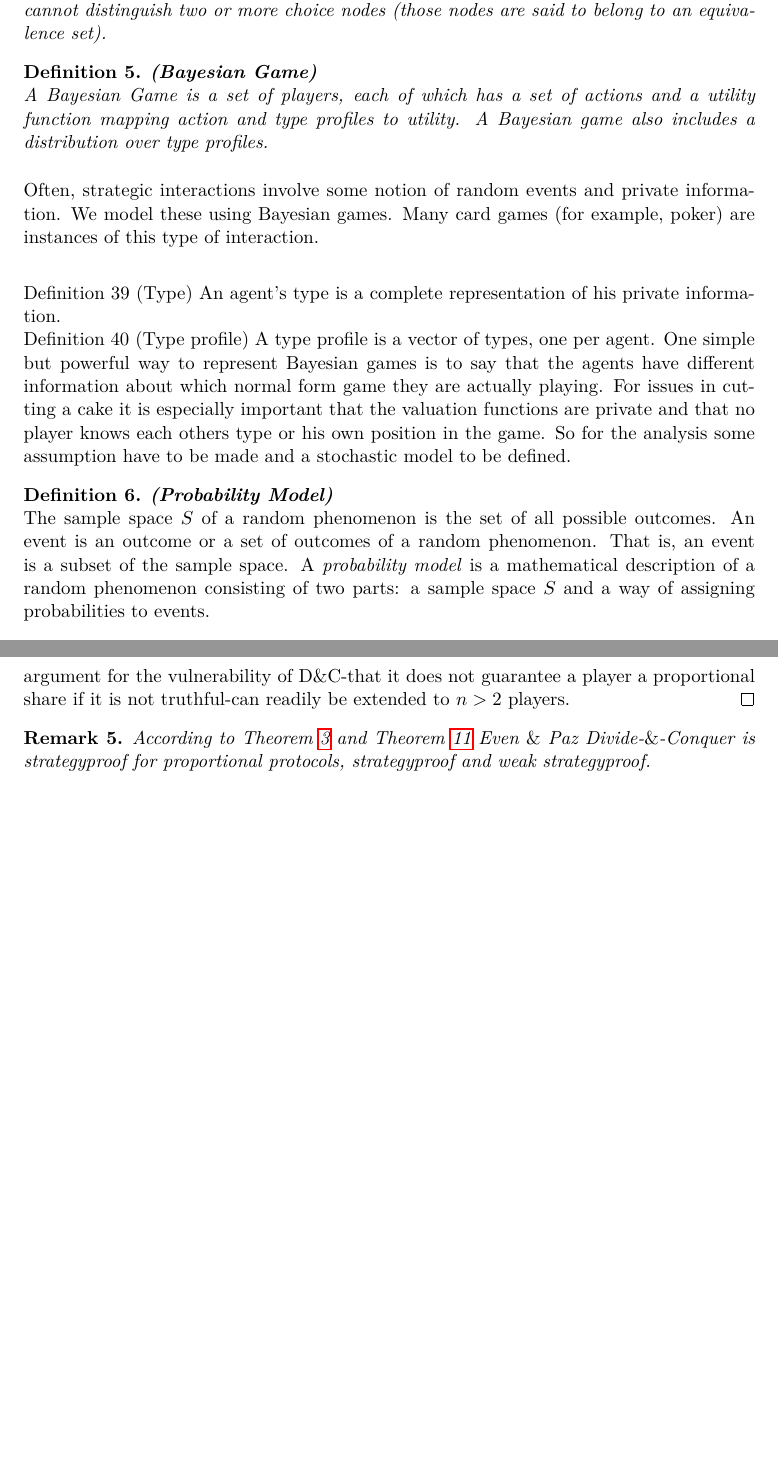
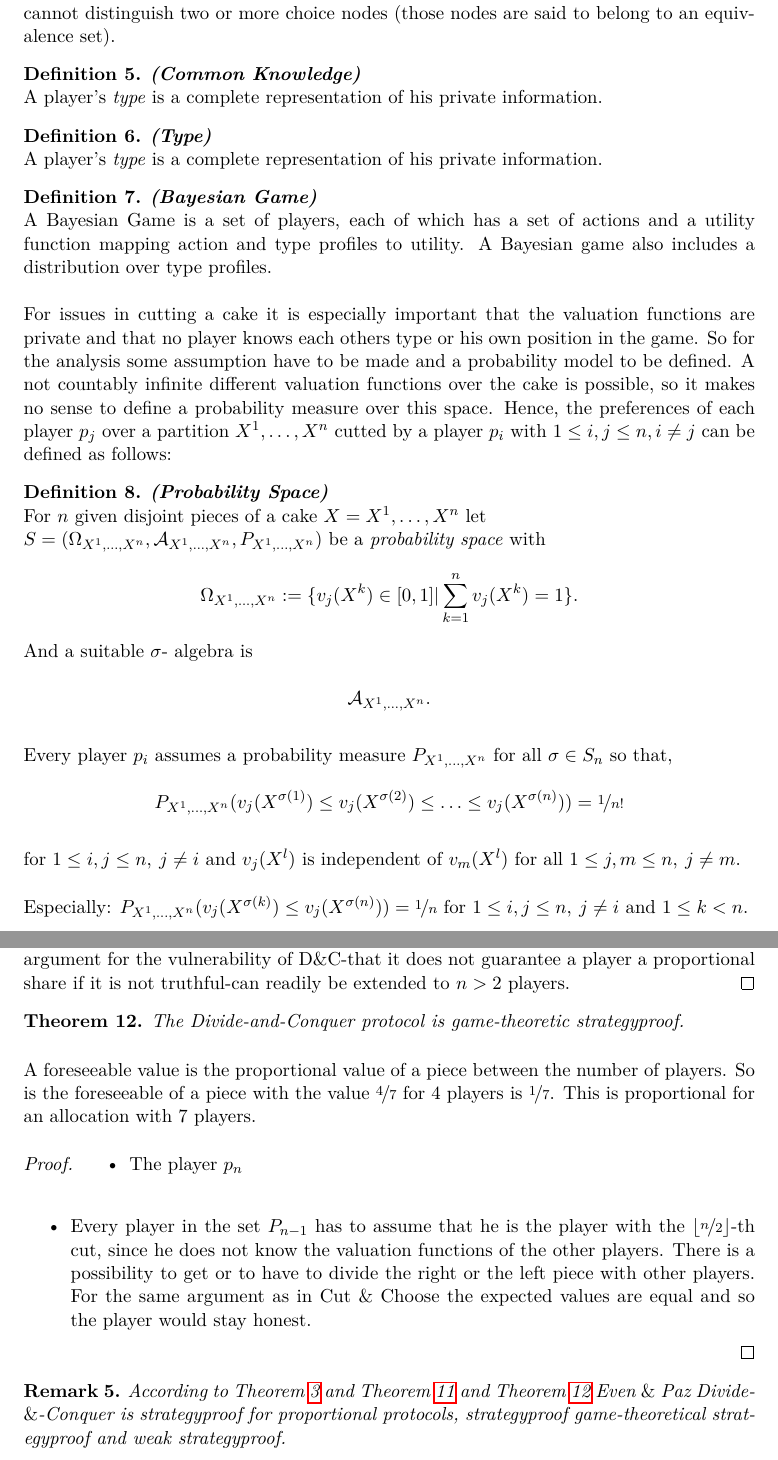
Before and after one commit to Alinkaelt/cake, a LaTeX document (vorlageBA/ba.tex): two parts of pages 10 and 30 of 33, joined at a grey line, cut so that both start at the same text, the shorter picture padded with empty space. Compiled offline with pdfLaTeX; a LaTeX package or settings file that is missing is left out.

Commit message:
probability model

```diff
--- a/vorlageBA/ba.tex
+++ b/vorlageBA/ba.tex
@@ -163,7 +161,10 @@ Each leaf node is an outcome labeled by a vector of utilities (one per agent).
 \end{defi}
 \begin{defi}{\textbf{(Complete / Incomplete Information)}}\\
-An imperfect information extensive form games are extensive form games where the agent cannot distinguish
-two or more choice nodes (those nodes are said to belong to an equivalence set).
+\emph{An imperfect information extensive form games are extensive form games where the agent cannot distinguish
+two or more choice nodes (those nodes are said to belong to an equivalence set).}
+\end{defi}
+\begin{defi}{\textbf{(Common Knowledge)}}\\
+\emph{A player's \emph{type} is a complete representation of his private information.}
 \end{defi}
 \begin{comment}
 (Pure strategy (extensive form game)) pure strategy for an extensive form game is a mapping from nodes or equivalence sets to actions {analogous
@@ -174,14 +175,13 @@ the normal form game's actions are pure strategies in the extensive form game. T
 those strategies. Because every extensive form game has a corresponding induced normal form
 game, it must have a Nash equilibrium (by Theorem 27).
 \end{comment}
+\begin{defi}{\textbf{(Type)}}\\
+\emph{A player's \emph{type} is a complete representation of his private information.}
+\end{defi}
 \begin{defi}{\textbf{(Bayesian Game)}}\\
-A Bayesian Game is a set of players, each of which has a set of actions and a utility function mapping action and type profiles to utility. A Bayesian game also includes a distribution over type profiles.
+\emph{A Bayesian Game is a set of players, each of which has a set of actions and a utility function mapping action and type profiles to utility. A Bayesian game also includes a distribution over type profiles.}
 \end{defi}
-
-Often, strategic interactions involve some notion of random events and private information. We model these using Bayesian games. Many card games (for example, poker) are instances of this type of interaction.\\
-
-Definition 39 (Type) An agent's type is a complete representation of his private information.\\
-Definition 40 (Type profile) A type profile is a vector of types, one per agent. One simple but powerful way to represent Bayesian games is to say that the agents have different information about which normal form game they are actually playing.
+%Definition 40 (Type profile) A type profile is a vector of types, one per agent. One simple but powerful way to represent Bayesian games is to say that the agents have different information about which normal form game they are actually playing.
 \begin{comment}
 Definition 43 (Pure strategy (Bayesian game)) A pure strategy in a Bayesian game
 is a function mapping from type to action.
@@ -208,8 +208,10 @@ type is known.
 Definition 49 (Expost) Ex ante refers to situations where all agent's types are known.\\
 \newline
 \end{comment}
-For issues in cutting a cake it is especially important that the valuation functions are private and that no player knows each others type or his own position in the game. So for the analysis some assumption have to be made and a stochastic model to be defined.
-\begin{defi}{\textbf{(Probability Model)}}\\
-\emph{The sample space $S$ of a random phenomenon is the set of all possible outcomes. An event is an outcome or a set of outcomes of a random phenomenon. That is, an event is a subset of the sample space. A \emph{probability model} is a mathematical description of a random phenomenon consisting of two parts: a sample space $S$ and a way of assigning probabilities to events.}
+For issues in cutting a cake it is especially important that the valuation functions are private and that no player knows each others type or his own position in the game. So for the analysis some assumption have to be made and a probability model to be defined. A not countably infinite different valuation functions over the cake is possible, so it makes no sense to define a probability measure over this space. Hence, the preferences of each player $p_j$ over a partition $X^1, \ldots, X^n$ cutted by a player $p_i$ with $1 \leq i,j \leq n, i \neq j$ can be defined as follows:
+\begin{defi}{\textbf{(Probability Space)}}\\
+\emph{For $n$ given disjoint pieces of a cake $X=X^1, \ldots, X^n$ let\\$S=(\Omega_{X^1, \ldots, X^n}, \mathcal{A}_{X^1, \ldots, X^n},{P}_{X^1, \ldots, X^n})$ be a \emph{probability space} with $$\Omega_{X^1, \ldots, X^n}:=\{v_j(X^k)\in [0,1]| \sum\limits_{k=1}^n v_j(X^k)=1\}.$$ And a suitable $\sigma$- algebra is\\ $$\mathcal{A}_{X^1, \ldots, X^n}.$$\\ Every player $p_i$ assumes a probability measure ${P}_{X^1, \ldots, X^n}$ for all $\sigma \in S_n$ so that,\\
+$${P}_{X^1, \ldots, X^n}(v_j(X^{\sigma(1)})\leq v_j(X^{\sigma(2)})\leq \ldots \leq v_j(X^{\sigma(n)}))=\nicefrac{1}{n!}$$\\for $1 \leq i,j \leq n,\: j\neq i$ and $v_j(X^l)$ is independent of $v_m(X^l)$ for all $1 \leq j,m \leq n,\: j \neq m$.}
 \end{defi}
+Especially: ${P}_{X^1, \ldots, X^n}(v_j(X^{\sigma(k)})\leq v_j(X^{\sigma(n)}))=\nicefrac{1}{n}$ for $1 \leq i,j \leq n,\: j\neq i$ and $1 \leq k < n.$
 \begin{defi}{\textbf{(Expected Value)}}\\
@@ -1259,17 +1261,21 @@ But if player $A$ should report that its $\nicefrac{1}{2}$ point is either to th
 getting less than $\nicefrac{1}{2}$ the cake if $(i) |$ is to the left of a or $(ii) |$ is to the right of $b$.  This argument for the vulnerability of D$\&$C-that it does not guarantee a player a proportional
 share if it is not truthful-can readily be extended to $n > 2$ players.
 \end{proof}
-%\begin{lem}
-%\label{dc2}
-%The Divide-and-Conquer protocol is game-theoretic strategyproof.
-%\end{lem}
-%\begin{proof}
-%\textcolor{white}{x}\\\\
-%\end{proof}
+\begin{lem}
+\label{dc2}
+The Divide-and-Conquer protocol is game-theoretic strategyproof.
+\end{lem}
+A foreseeable value is the proportional value of a piece between the number of players. So is the foreseeable of a piece with the value $\nicefrac{4}{7}$ for $4$ players is $\nicefrac{1}{7}$. This is proportional for an allocation with $7$ players.
+\begin{proof}
+\begin{itemize}
+\item The player $p_n$\\
+\item Every player in the set $P_{n-1}$ has to assume that he is the player with the $\lfloor\nicefrac{n}{2}\rfloor$-th cut, since he does not know the valuation functions of the other players. There is a possibility to get or to have to divide the right or the left piece with other players. For the same argument as in Cut $\&$ Choose the expected values are equal and so the player would stay honest.
+\end{itemize}
+\end{proof}
+
 \begin{bezeichnungen}
-According to Theorem \ref{thm5} and Theorem \ref{dc1} %and Theorem \ref{dc2}
-Even $\&$ Paz Divide-$\&$-Conquer is strategyproof for proportional protocols, strategyproof %game-theoretical strategyproof,
- and weak strategyproof.
+According to Theorem \ref{thm5} and Theorem \ref{dc1} and Theorem \ref{dc2}
+Even $\&$ Paz Divide-$\&$-Conquer is strategyproof for proportional protocols, strategyproof game-theoretical strategyproof and weak strategyproof.
 \end{bezeichnungen}
 \newpage
 %%%%%%%%%%%%%%%%%%%%%%%%%%%%%%%%%%%%%%%%%%%%%%%%%%%%%%%%%%%%%%%%%%%%%%%%%%%%%%%%%%%%%%%%%%%%%%%%%%%%%%%%%%%%%%%%
```
Also changed, not shown: vorlageBA/titelmakros1.tex (+1 -0 lines), vorlageBA/ba.pdf, vorlageBA/bilder/dc1.eps, vorlageBA/bilder/dcbsp.eps (added), vorlageBA/bilder/dcbsp.pdf (added), vorlageBA/lala.pdf, vorlageBA/ba.tex (18 more changed lines), 9 other files.
